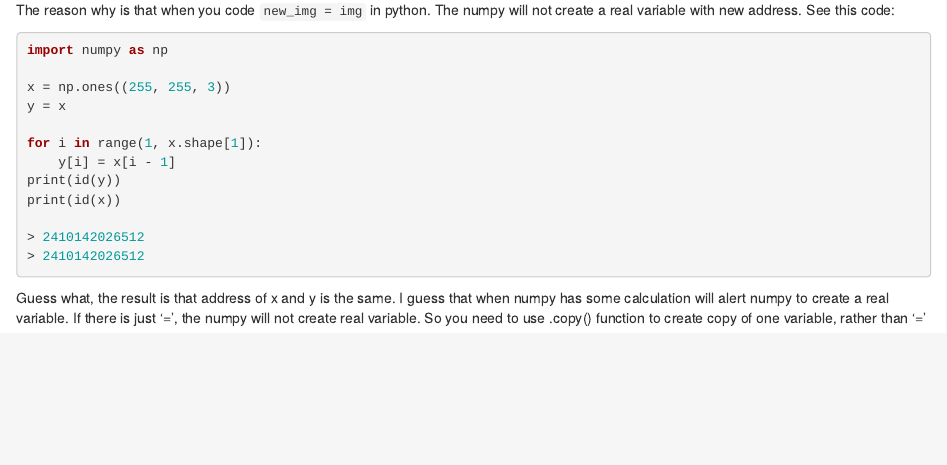
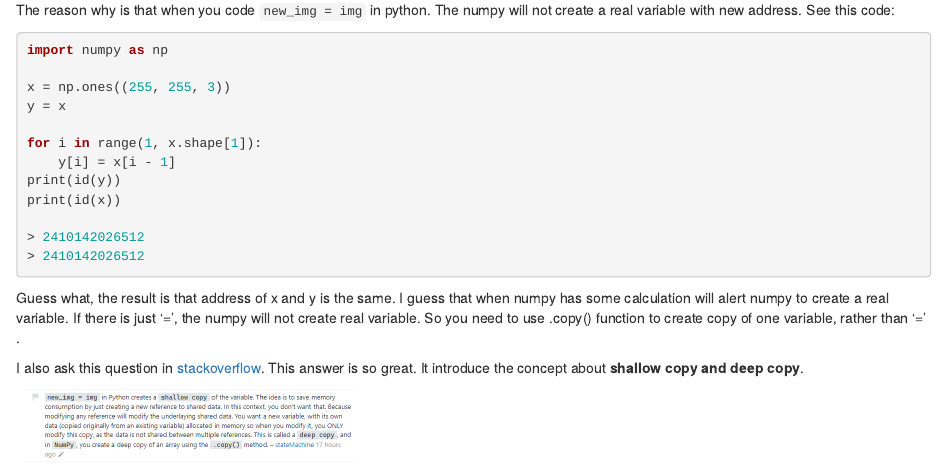
Before and after one commit to PinkR1ver/blog-backup, an R Markdown document (content/posts/2022-03-25-in-python-cv2-you-need-use-copy-method-in-numpy-to-create-a-copy/index.Rmarkdown): the page in a window 1100 px wide, from 1410 px down. Rendered offline with R 4.5, knitr and Pandoc, with nearby package versions.

Commit message:
blog backup

````diff
--- a/content/posts/2022-03-25-in-python-cv2-you-need-use-copy-method-in-numpy-to-create-a-copy/index.Rmarkdown
+++ b/content/posts/2022-03-25-in-python-cv2-you-need-use-copy-method-in-numpy-to-create-a-copy/index.Rmarkdown
@@ -70,4 +70,10 @@ print(id(x))
 > 2410142026512
 
 ```
-Guess what, the result is that address of x and y is the same. I guess that when numpy has some calculation will alert numpy to create a real variable. If there is just '=', the numpy will not create real variable. So you need to use .copy() function to create copy of one variable, rather than '='
+Guess what, the result is that address of x and y is the same. I guess that when numpy has some calculation will alert numpy to create a real variable. If there is just '=', the numpy will not create real variable. So you need to use .copy() function to create copy of one variable, rather than '=' .
+
+I also ask this question in [stackoverflow](https://stackoverflow.com/questions/71606098/python-opencv2-for-loop-to-change-image-pixel-value?noredirect=1#comment126563050_71606098). This answer is so great. It introduce the concept about **shallow copy and deep copy**.
+
+```{r echo=FALSE}
+knitr::include_graphics("ShallowCopy&DeepCopy.png")
+```
````
Also changed, not shown: .RData, content/posts/2022-03-25-in-python-cv2-you-need-use-copy-method-in-numpy-to-create-a-copy/ShallowCopy&DeepCopy.png (added), 2 other files.
